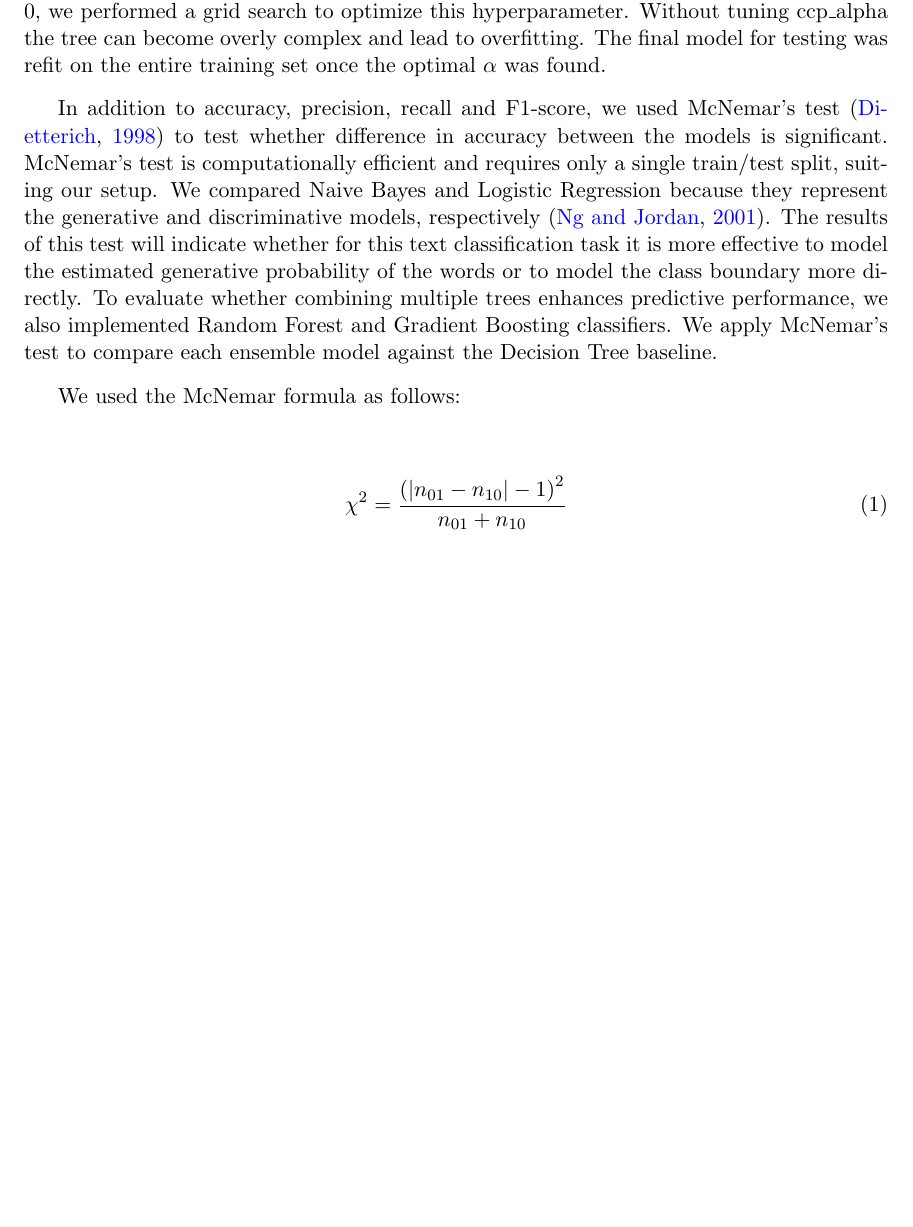
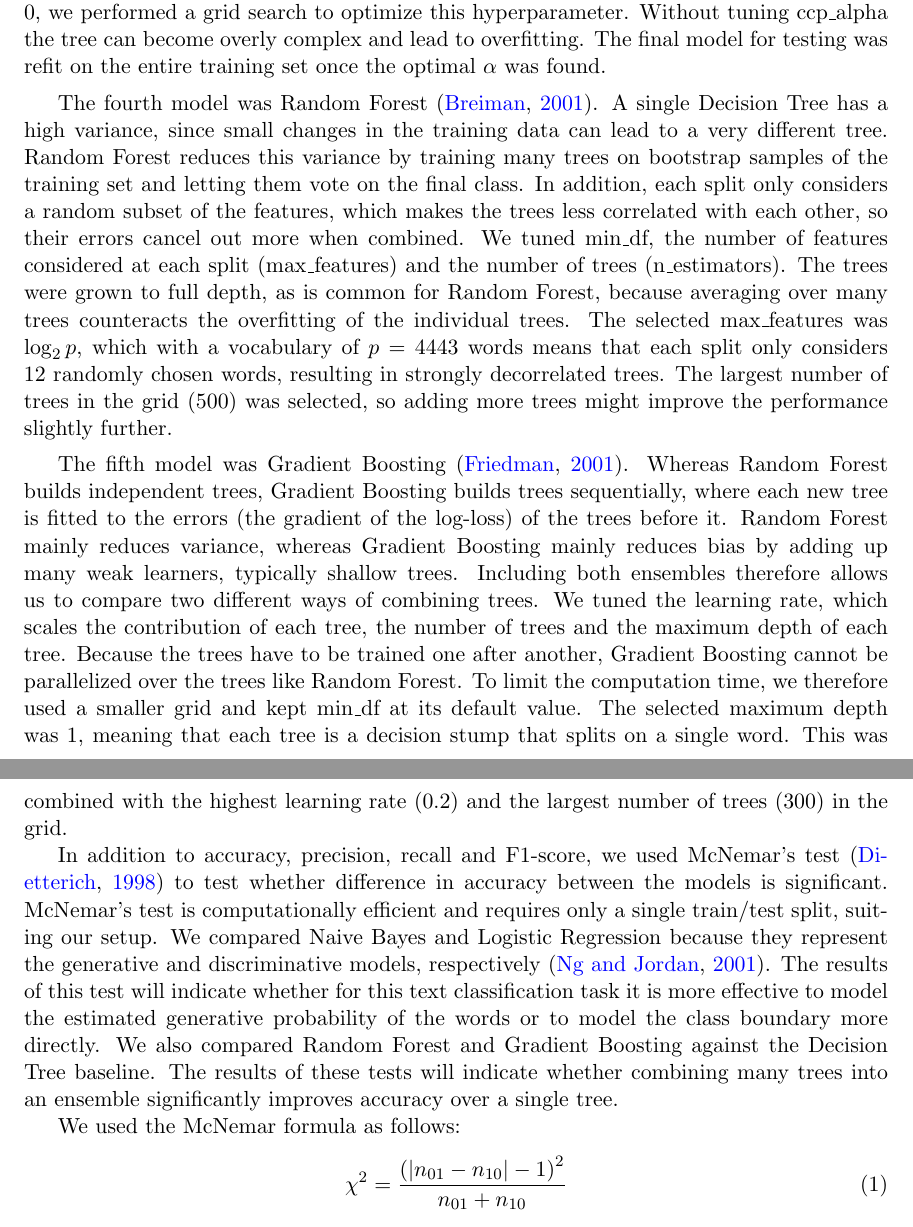
Before and after one commit to lauravdh1/data-mining-assignment, a LaTeX paper (report/main.tex): part of page 8 of 15 before the commit and two parts of pages 8 and 9 of 16 after it, the two joined at a grey line, cut so that both start at the same text, the shorter picture padded with empty space. Compiled offline with pdfLaTeX.

Commit message:
report ensemble models

```diff
--- a/report/main.tex
+++ b/report/main.tex
@@ -298,16 +298,31 @@ The final model for testing was refit on the entire training set once the optima
 
 
 
-% Ensemble models
+The fourth model was Random Forest \citep{Breiman2001}.
+A single Decision Tree has a high variance, since small changes in the training data can lead to a very different tree.
+Random Forest reduces this variance by training many trees on bootstrap samples of the training set and letting them vote on the final class.
+In addition, each split only considers a random subset of the features, which makes the trees less correlated with each other, so their errors cancel out more when combined.
+We tuned $\text{min\_df}$, the number of features considered at each split ($\text{max\_features}$) and the number of trees ($\text{n\_estimators}$).
+The trees were grown to full depth, as is common for Random Forest, because averaging over many trees counteracts the overfitting of the individual trees.
+The selected $\text{max\_features}$ was $\log_2 p$, which with a vocabulary of $p = 4443$ words means that each split only considers 12 randomly chosen words, resulting in strongly decorrelated trees.
+The largest number of trees in the grid (500) was selected, so adding more trees might improve the performance slightly further.
+
+The fifth model was Gradient Boosting \citep{4a848dd1-54e3-3c3c-83c3-04977ded2e71}.
+Whereas Random Forest builds independent trees, Gradient Boosting builds trees sequentially, where each new tree is fitted to the errors (the gradient of the log-loss) of the trees before it.
+Random Forest mainly reduces variance, whereas Gradient Boosting mainly reduces bias by adding up many weak learners, typically shallow trees.
+Including both ensembles therefore allows us to compare two different ways of combining trees.
+We tuned the learning rate, which scales the contribution of each tree, the number of trees and the maximum depth of each tree.
+Because the trees have to be trained one after another, Gradient Boosting cannot be parallelized over the trees like Random Forest.
+To limit the computation time, we therefore used a smaller grid and kept $\text{min\_df}$ at its default value.
+The selected maximum depth was 1, meaning that each tree is a decision stump that splits on a single word.
+This was combined with the highest learning rate (0.2) and the largest number of trees (300) in the grid.
 
 In addition to accuracy, precision, recall and F1-score, we used McNemar's test \citep{Dietterich1998} to test whether difference in accuracy between the models is significant.
 McNemar's test is computationally efficient and requires only a single train/test split, suiting our setup.
 We compared Naive Bayes and Logistic Regression because they represent the generative and discriminative models, respectively \citep{Ng2001}.
 The results of this test will indicate whether for this text classification task it is more effective to model the estimated generative probability of the words or to model the class boundary more directly.
-To evaluate whether combining multiple trees enhances predictive performance, we also
-implemented Random Forest and Gradient Boosting classifiers. We apply McNemar's test to
-compare each ensemble model against the Decision Tree baseline.
-% Motivate McNemar comparison of other models here (Q2)
+We also compared Random Forest and Gradient Boosting against the Decision Tree baseline.
+The results of these tests will indicate whether combining many trees into an ensemble significantly improves accuracy over a single tree.
 
 We used the McNemar formula as follows:
 \begin{equation}\label{eq:mcnemar}
```
Also changed, not shown: report/references.bib (+15 -0 lines).
